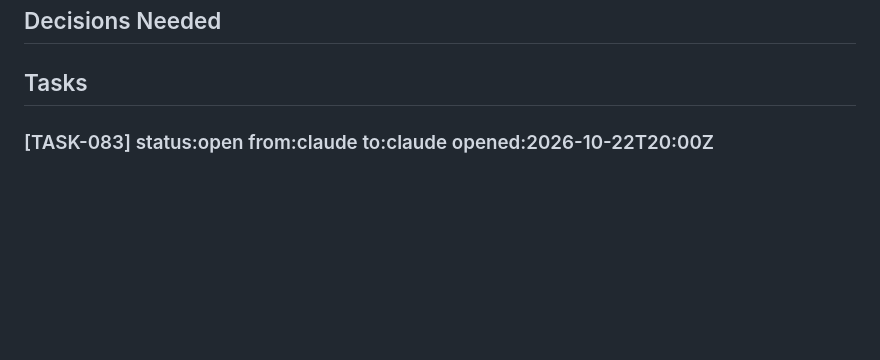
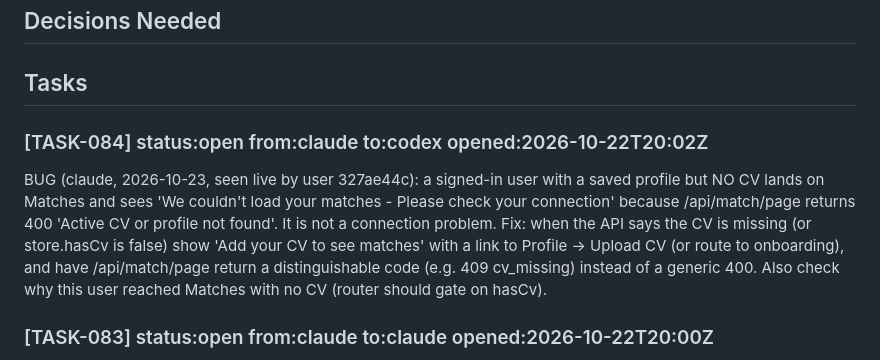
Before and after one commit to RishabhhR/job-matcher, a Markdown page: .coordo/ledger.md, the part around the change. Drawn GitHub-style; blank space fills up the shorter version.

Commit message:
coordo: file misleading 'couldn't load matches' for users without a CV
Co-Authored-By: Claude Opus 5.5 <noreply@anthropic.com>

```diff
--- a/.coordo/ledger.md
+++ b/.coordo/ledger.md
@@ -6,6 +6,9 @@
 ## Decisions Needed
 
 ## Tasks
+
+### [TASK-084] status:open from:claude to:codex opened:2026-10-22T20:02Z
+BUG (claude, 2026-10-23, seen live by user 327ae44c): a signed-in user with a saved profile but NO CV lands on Matches and sees 'We couldn't load your matches - Please check your connection' because /api/match/page returns 400 'Active CV or profile not found'. It is not a connection problem. Fix: when the API says the CV is missing (or store.hasCv is false) show 'Add your CV to see matches' with a link to Profile -> Upload CV (or route to onboarding), and have /api/match/page return a distinguishable code (e.g. 409 cv_missing) instead of a generic 400. Also check why this user reached Matches with no CV (router should gate on hasCv).
 
 ### [TASK-083] status:open from:claude to:claude opened:2026-10-22T20:00Z
 Manual digest (claude, 2026-10-23, user request after live incident TASK-082): new workflow manual-digest.yml (workflow_dispatch, input user_id = jm_users.id prefix, never an email - repo is public) runs src/manualDigest.ts: scrape + score for that user FIRST, then email top matches via Gmail (scheduled runs email stored matches before scraping, so a new user's first mail would only come the next day). One manual send per user per local day (claimEmailSend slot 'manual'). Saving scored matches moves to src/saveMatches.ts, shared with cron.ts.
```
